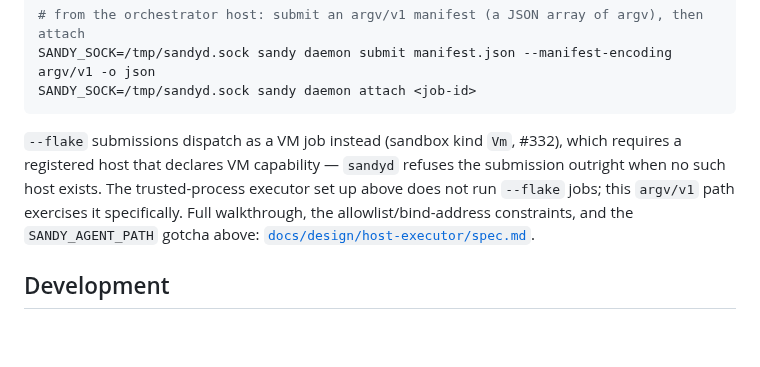
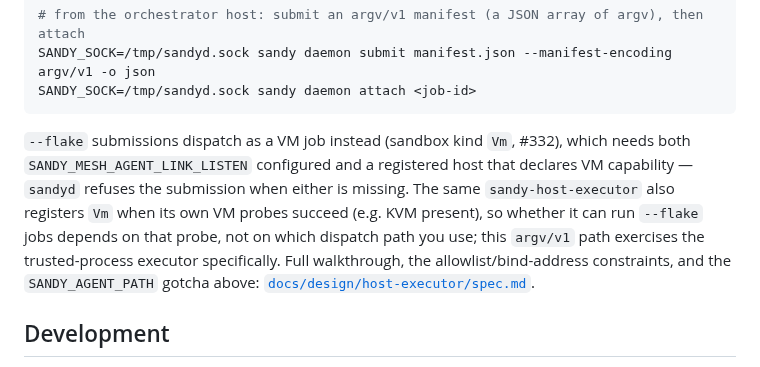
Before and after one commit to kauki-labs/sandy, a Markdown page: README.md, the part around the change. GitHub-like rendering; blank space fills up the shorter version.

````diff
--- a/README.md
+++ b/README.md
@@ -168,11 +168,14 @@ SANDY_SOCK=/tmp/sandyd.sock sandy daemon attach <job-id>
 ```
 
 `--flake` submissions dispatch as a VM job instead (sandbox kind `Vm`, #332),
-which requires a registered host that declares VM capability — `sandyd`
-refuses the submission outright when no such host exists. The trusted-process
-executor set up above does not run `--flake` jobs; this `argv/v1` path
-exercises it specifically. Full walkthrough, the allowlist/bind-address
-constraints, and the `SANDY_AGENT_PATH` gotcha above:
+which needs both `SANDY_MESH_AGENT_LINK_LISTEN` configured and a registered
+host that declares VM capability — `sandyd` refuses the submission when
+either is missing. The same `sandy-host-executor` also registers `Vm` when
+its own VM probes succeed (e.g. KVM present), so whether it can run
+`--flake` jobs depends on that probe, not on which dispatch path you use;
+this `argv/v1` path exercises the trusted-process executor specifically.
+Full walkthrough, the allowlist/bind-address constraints, and the
+`SANDY_AGENT_PATH` gotcha above:
 [`docs/design/host-executor/spec.md`](docs/design/host-executor/spec.md#manual-cross-machine-smoke-test).
 
 ## Development
````
Also changed, not shown: docs/overview.md (+11 -13 lines).
